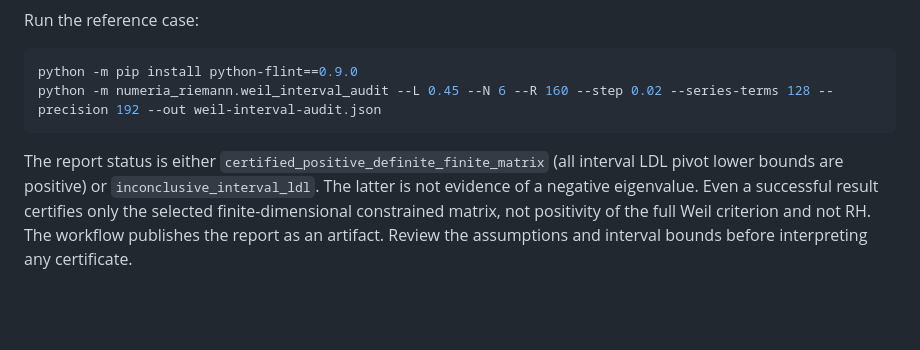
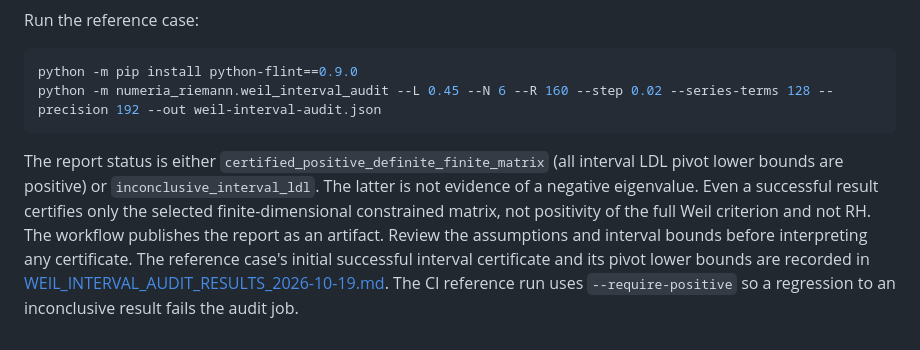
Before and after one commit to jbarumby/scicalc, a Markdown page: numeria_riemann/README.md, the part around the change. Drawn GitHub-style; blank space fills up the shorter version.

Commit message:
Link finite Weil interval certificate results

````diff
--- a/numeria_riemann/README.md
+++ b/numeria_riemann/README.md
@@ -79,4 +79,4 @@ python -m pip install python-flint==0.9.0
 python -m numeria_riemann.weil_interval_audit --L 0.45 --N 6 --R 160 --step 0.02 --series-terms 128 --precision 192 --out weil-interval-audit.json
 ```
 
-The report status is either `certified_positive_definite_finite_matrix` (all interval LDL pivot lower bounds are positive) or `inconclusive_interval_ldl`. The latter is not evidence of a negative eigenvalue. Even a successful result certifies only the selected finite-dimensional constrained matrix, not positivity of the full Weil criterion and not RH. The workflow publishes the report as an artifact. Review the assumptions and interval bounds before interpreting any certificate.
+The report status is either `certified_positive_definite_finite_matrix` (all interval LDL pivot lower bounds are positive) or `inconclusive_interval_ldl`. The latter is not evidence of a negative eigenvalue. Even a successful result certifies only the selected finite-dimensional constrained matrix, not positivity of the full Weil criterion and not RH. The workflow publishes the report as an artifact. Review the assumptions and interval bounds before interpreting any certificate. The reference case's initial successful interval certificate and its pivot lower bounds are recorded in [WEIL_INTERVAL_AUDIT_RESULTS_2026-10-19.md](WEIL_INTERVAL_AUDIT_RESULTS_2026-10-19.md). The CI reference run uses `--require-positive` so a regression to an inconclusive result fails the audit job.
````
